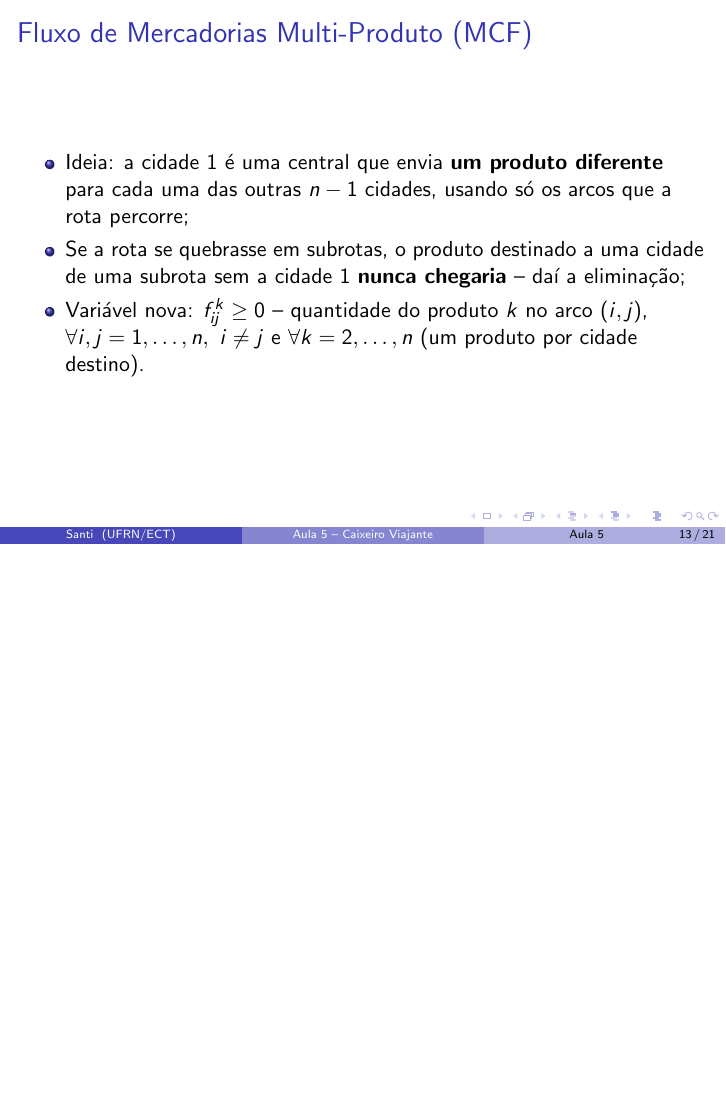
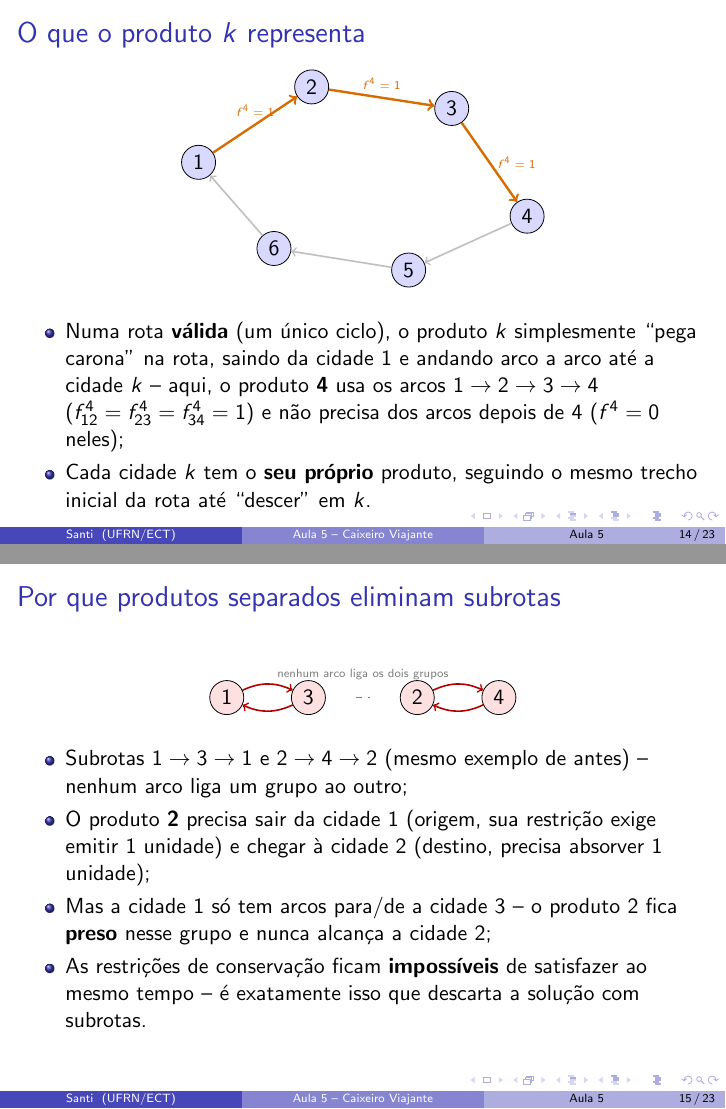
Before and after one commit to santiect/ect2524, LaTeX slides (content/aulas/05-caixeiro-viajante/slides/aula05.tex): page 13 of 21 before the commit and pages 14 and 15 of 23 after it, the two joined at a grey line, the shorter picture padded with empty space. Compiled offline with pdfLaTeX.

Commit message:
Aula 5: acrescenta diagramas explicando o papel do índice k na MCF
Dois slides novos entre a introdução da MCF e as restrições de
conservação de fluxo:
- "O que o produto k representa" -- reaproveita o diagrama da rota
  válida (mesmas coordenadas do slide "Uma rota"), destacando o trecho
  1->2->3->4 como o caminho que o produto 4 percorre até "descer" no
  seu destino.
- "Por que produtos separados eliminam subrotas" -- reaproveita o
  exemplo de subrotas já usado na seção da MTZ (1-3 e 2-4 desconexos) e
  mostra por que o produto 2 fica preso no grupo da cidade 1 e nunca
  alcança seu destino, tornando a conservação de fluxo inviável.

Também reescreve a analogia da introdução da MCF (central de
distribuição despachando encomendas rotuladas por destino) para deixar
mais concreto por que existem vários "produtos" (um por cidade), não
uma quantidade genérica de carga.

Co-Authored-By: Claude Sonnet 5 <noreply@anthropic.com>

```diff
--- a/content/aulas/05-caixeiro-viajante/slides/aula05.tex
+++ b/content/aulas/05-caixeiro-viajante/slides/aula05.tex
@@ -266,12 +266,3 @@
 \begin{frame}
 	\frametitle{Fluxo de Mercadorias Multi-Produto (MCF)}
 	\begin{itemize}
-		\item Ideia: a cidade 1 é uma central que envia \textbf{um produto
-			diferente} para cada uma das outras $n-1$ cidades, usando só
-			os arcos que a rota percorre;
-		\item Se a rota se quebrasse em subrotas, o produto destinado a
-			uma cidade de uma subrota sem a cidade 1 \textbf{nunca
-			chegaria} -- daí a eliminação;
-		\item Variável nova: $f_{ij}^{k} \geq 0$ -- quantidade do produto
-			$k$ no arco $(i,j)$, $\forall i,j = 1,\ldots,n,~i\neq j$ e
-			$\forall k = 2,\ldots,n$ (um produto por cidade destino).
@@ -278,3 +282,65 @@
+\begin{frame}
+	\frametitle{O que o produto $k$ representa}
+	\begin{center}
+	\begin{tikzpicture}[scale=0.95,
+		cid/.style={circle,draw,fill=blue!15,minimum size=6mm,inner sep=0pt}]
+		\node[cid] (c1) at (0.5,2.2) {1};
+		\node[cid] (c2) at (2.6,3.6) {2};
+		\node[cid] (c3) at (5.2,3.2) {3};
+		\node[cid] (c4) at (6.6,1.2) {4};
+		\node[cid] (c5) at (4.4,0.2) {5};
+		\node[cid] (c6) at (1.9,0.6) {6};
+		\draw[orange!85!black,very thick,->] (c1) -- (c2)
+			node[pos=0.5,above,font=\tiny] {$f^{4}=1$};
+		\draw[orange!85!black,very thick,->] (c2) -- (c3)
+			node[pos=0.5,above,font=\tiny] {$f^{4}=1$};
+		\draw[orange!85!black,very thick,->] (c3) -- (c4)
+			node[pos=0.5,right,font=\tiny] {$f^{4}=1$};
+		\draw[gray!50,thick,->] (c4) -- (c5);
+		\draw[gray!50,thick,->] (c5) -- (c6);
+		\draw[gray!50,thick,->] (c6) -- (c1);
+	\end{tikzpicture}
+	\end{center}
+	\begin{itemize}
+		\item Numa rota \textbf{válida} (um único ciclo), o produto $k$
+			simplesmente ``pega carona'' na rota, saindo da cidade 1 e
+			andando arco a arco até a cidade $k$ -- aqui, o produto
+			\textbf{4} usa os arcos $1\to2\to3\to4$ ($f_{12}^{4} =
+			f_{23}^{4} = f_{34}^{4} = 1$) e não precisa dos arcos depois
+			de 4 ($f^4 = 0$ neles);
+		\item Cada cidade $k$ tem o \textbf{seu próprio} produto,
+			seguindo o mesmo trecho inicial da rota até ``descer'' em $k$.
+	\end{itemize}
+\end{frame}
+
+\begin{frame}
+	\frametitle{Por que produtos separados eliminam subrotas}
+	\begin{center}
+	\begin{tikzpicture}[scale=0.8,
+		cid/.style={circle,draw,fill=red!12,minimum size=6mm,inner sep=0pt}]
+		\node[cid] (c1) at (0,1.6) {1};
+		\node[cid] (c3) at (1.8,1.6) {3};
+		\node[cid] (c2) at (4.2,1.6) {2};
+		\node[cid] (c4) at (6.0,1.6) {4};
+		\draw[red!70!black,thick,->] (c1) to[bend left=25] (c3);
+		\draw[red!70!black,thick,->] (c3) to[bend left=25] (c1);
+		\draw[red!70!black,thick,->] (c2) to[bend left=25] (c4);
+		\draw[red!70!black,thick,->] (c4) to[bend left=25] (c2);
+		\draw[gray,dashed] (2.85,1.6) -- (3.15,1.6);
+		\node[font=\tiny,gray] at (3.0,2.1) {nenhum arco liga os dois grupos};
+	\end{tikzpicture}
+	\end{center}
+	\begin{itemize}
+		\item Subrotas $1 \to 3 \to 1$ e $2 \to 4 \to 2$ (mesmo exemplo de
+			antes) -- nenhum arco liga um grupo ao outro;
+		\item O produto \textbf{2} precisa sair da cidade 1 (origem, sua
+			restrição exige emitir 1 unidade) e chegar à cidade 2
+			(destino, precisa absorver 1 unidade);
+		\item Mas a cidade 1 só tem arcos para/de a cidade 3 -- o produto
+			2 fica \textbf{preso} nesse grupo e nunca alcança a cidade 2;
+		\item As restrições de conservação ficam \textbf{impossíveis} de
+			satisfazer ao mesmo tempo -- é exatamente isso que descarta a
+			solução com subrotas.
 	\end{itemize}
 \end{frame}
 
```
Also changed, not shown: content/aulas/05-caixeiro-viajante/slides/aula05.tex (13 more changed lines).
